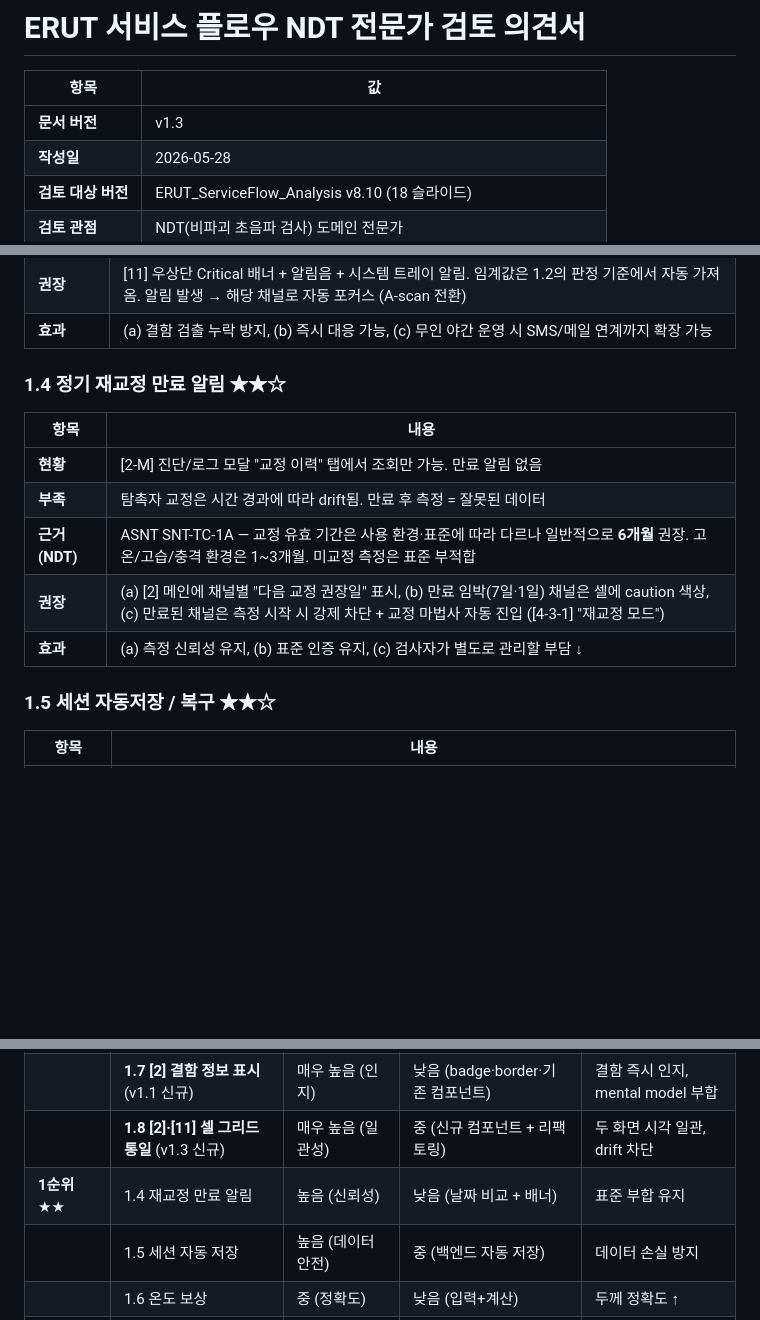
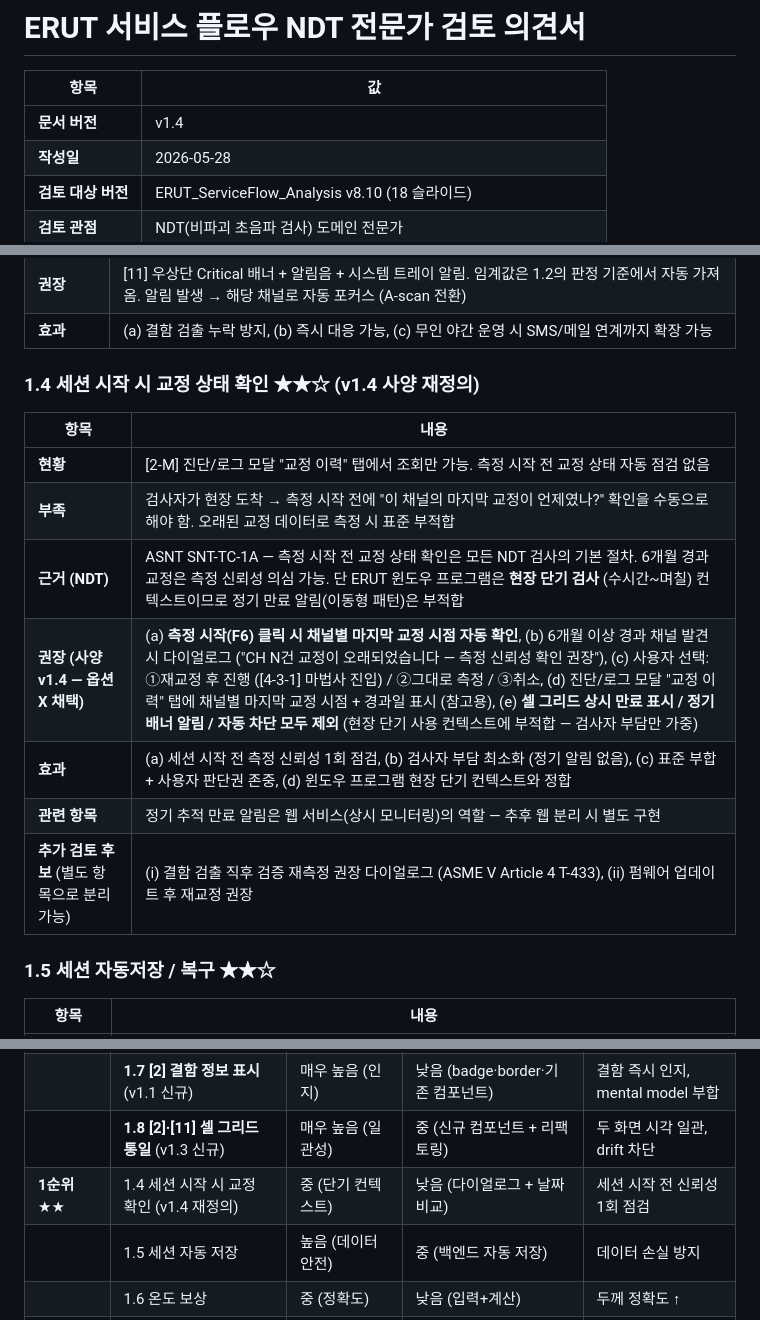
Before and after one commit to twinbee419-cloud/erut-interactive-prototype, a Markdown page: dev_handoff/NDT_Expert_Review_v1.0.md, 3 parts joined by grey strips. Drawn GitHub-style; blank space fills up the shorter version.

Commit message:
NDT 의견서 v1.4: 1.4 재정의 — 정기 만료 알림 → 세션 시작 시 교정 확인
- 윈도우 프로그램의 현장 단기 검사(수시간~며칠) 컨텍스트 반영
- 6개월 정기 만료 알림(이동형/웹서비스 패턴) → 세션 시작 시 1회 점검
- 측정 시작(F6) 클릭 시 채널별 마지막 교정 시점 자동 확인
- 6개월 경과 시 다이얼로그 (재교정/그대로/취소 선택)
- 셀 그리드 상시 만료 표시 / 정기 배너 / 자동 차단 모두 제외
- 정기 추적 만료는 웹 서비스(상시 모니터링) 영역으로 분리

```diff
--- a/dev_handoff/NDT_Expert_Review_v1.0.md
+++ b/dev_handoff/NDT_Expert_Review_v1.0.md
@@ -2,7 +2,7 @@
 
 | 항목 | 값 |
 |---|---|
-| **문서 버전** | v1.3 |
+| **문서 버전** | v1.4 |
 | **작성일** | 2026-05-28 |
 | **검토 대상 버전** | ERUT_ServiceFlow_Analysis v8.10 (18 슬라이드) |
 | **검토 관점** | NDT(비파괴 초음파 검사) 도메인 전문가 |
@@ -74,15 +74,17 @@ NDT 표준상 필수이거나 현장 안전·신뢰성에 직결되는 누락
 | **권장** | [11] 우상단 Critical 배너 + 알림음 + 시스템 트레이 알림. 임계값은 1.2의 판정 기준에서 자동 가져옴. 알림 발생 → 해당 채널로 자동 포커스 (A-scan 전환) |
 | **효과** | (a) 결함 검출 누락 방지, (b) 즉시 대응 가능, (c) 무인 야간 운영 시 SMS/메일 연계까지 확장 가능 |
 
-### 1.4 정기 재교정 만료 알림 ★★☆
+### 1.4 세션 시작 시 교정 상태 확인 ★★☆ (v1.4 사양 재정의)
 
 | 항목 | 내용 |
 |---|---|
-| **현황** | [2-M] 진단/로그 모달 "교정 이력" 탭에서 조회만 가능. 만료 알림 없음 |
-| **부족** | 탐촉자 교정은 시간 경과에 따라 drift됨. 만료 후 측정 = 잘못된 데이터 |
-| **근거 (NDT)** | ASNT SNT-TC-1A — 교정 유효 기간은 사용 환경·표준에 따라 다르나 일반적으로 **6개월** 권장. 고온/고습/충격 환경은 1~3개월. 미교정 측정은 표준 부적합 |
-| **권장** | (a) [2] 메인에 채널별 "다음 교정 권장일" 표시, (b) 만료 임박(7일·1일) 채널은 셀에 caution 색상, (c) 만료된 채널은 측정 시작 시 강제 차단 + 교정 마법사 자동 진입 ([4-3-1] "재교정 모드") |
-| **효과** | (a) 측정 신뢰성 유지, (b) 표준 인증 유지, (c) 검사자가 별도로 관리할 부담 ↓ |
+| **현황** | [2-M] 진단/로그 모달 "교정 이력" 탭에서 조회만 가능. 측정 시작 전 교정 상태 자동 점검 없음 |
+| **부족** | 검사자가 현장 도착 → 측정 시작 전에 "이 채널의 마지막 교정이 언제였나?" 확인을 수동으로 해야 함. 오래된 교정 데이터로 측정 시 표준 부적합 |
+| **근거 (NDT)** | ASNT SNT-TC-1A — 측정 시작 전 교정 상태 확인은 모든 NDT 검사의 기본 절차. 6개월 경과 교정은 측정 신뢰성 의심 가능. 단 ERUT 윈도우 프로그램은 **현장 단기 검사** (수시간~며칠) 컨텍스트이므로 정기 만료 알림(이동형 패턴)은 부적합 |
+| **권장 (사양 v1.4 — 옵션 X 채택)** | (a) **측정 시작(F6) 클릭 시 채널별 마지막 교정 시점 자동 확인**, (b) 6개월 이상 경과 채널 발견 시 다이얼로그 ("CH N건 교정이 오래되었습니다 — 측정 신뢰성 확인 권장"), (c) 사용자 선택: ①재교정 후 진행 ([4-3-1] 마법사 진입) / ②그대로 측정 / ③취소, (d) 진단/로그 모달 "교정 이력" 탭에 채널별 마지막 교정 시점 + 경과일 표시 (참고용), (e) **셀 그리드 상시 만료 표시 / 정기 배너 알림 / 자동 차단 모두 제외** (현장 단기 사용 컨텍스트에 부적합 — 검사자 부담만 가중) |
+| **효과** | (a) 세션 시작 전 측정 신뢰성 1회 점검, (b) 검사자 부담 최소화 (정기 알림 없음), (c) 표준 부합 + 사용자 판단권 존중, (d) 윈도우 프로그램 현장 단기 컨텍스트와 정합 |
+| **관련 항목** | 정기 추적 만료 알림은 웹 서비스(상시 모니터링)의 역할 — 추후 웹 분리 시 별도 구현 |
+| **추가 검토 후보** (별도 항목으로 분리 가능) | (i) 결함 검출 직후 검증 재측정 권장 다이얼로그 (ASME V Article 4 T-433), (ii) 펌웨어 업데이트 후 재교정 권장 |
 
 ### 1.5 세션 자동저장 / 복구 ★★☆
 
@@ -286,7 +288,7 @@ depth 증가 또는 같은 작업을 위해 여러 페이지를 오가는 패턴
 | | 1.3 실시간 결함 알림 (Critical Alert) | 매우 높음 (안전) | 낮음 (배너+소리, mockup 존재) | 검출 누락 방지 |
 | | **1.7 [2] 결함 정보 표시** (v1.1 신규) | 매우 높음 (인지) | 낮음 (badge·border·기존 컴포넌트) | 결함 즉시 인지, mental model 부합 |
 | | **1.8 [2]·[11] 셀 그리드 통일** (v1.3 신규) | 매우 높음 (일관성) | 중 (신규 컴포넌트 + 리팩토링) | 두 화면 시각 일관, drift 차단 |
-| **1순위** ★★ | 1.4 재교정 만료 알림 | 높음 (신뢰성) | 낮음 (날짜 비교 + 배너) | 표준 부합 유지 |
+| **1순위** ★★ | 1.4 세션 시작 시 교정 확인 (v1.4 재정의) | 중 (단기 컨텍스트) | 낮음 (다이얼로그 + 날짜 비교) | 세션 시작 전 신뢰성 1회 점검 |
 | | 1.5 세션 자동 저장 | 높음 (데이터 안전) | 중 (백엔드 자동 저장) | 데이터 손실 방지 |
 | | 1.6 온도 보상 | 중 (정확도) | 낮음 (입력+계산) | 두께 정확도 ↑ |
 | **2순위** ★★★ | 2.1 셀 한 클릭/더블 클릭 모호 | 높음 (잦은 혼란) | 낮음 (어포던스) | 신규 검사자 학습 ↓ |
```
Also changed, not shown: other parts of dev_handoff/NDT_Expert_Review_v1.0.md (+1 -0 lines).
